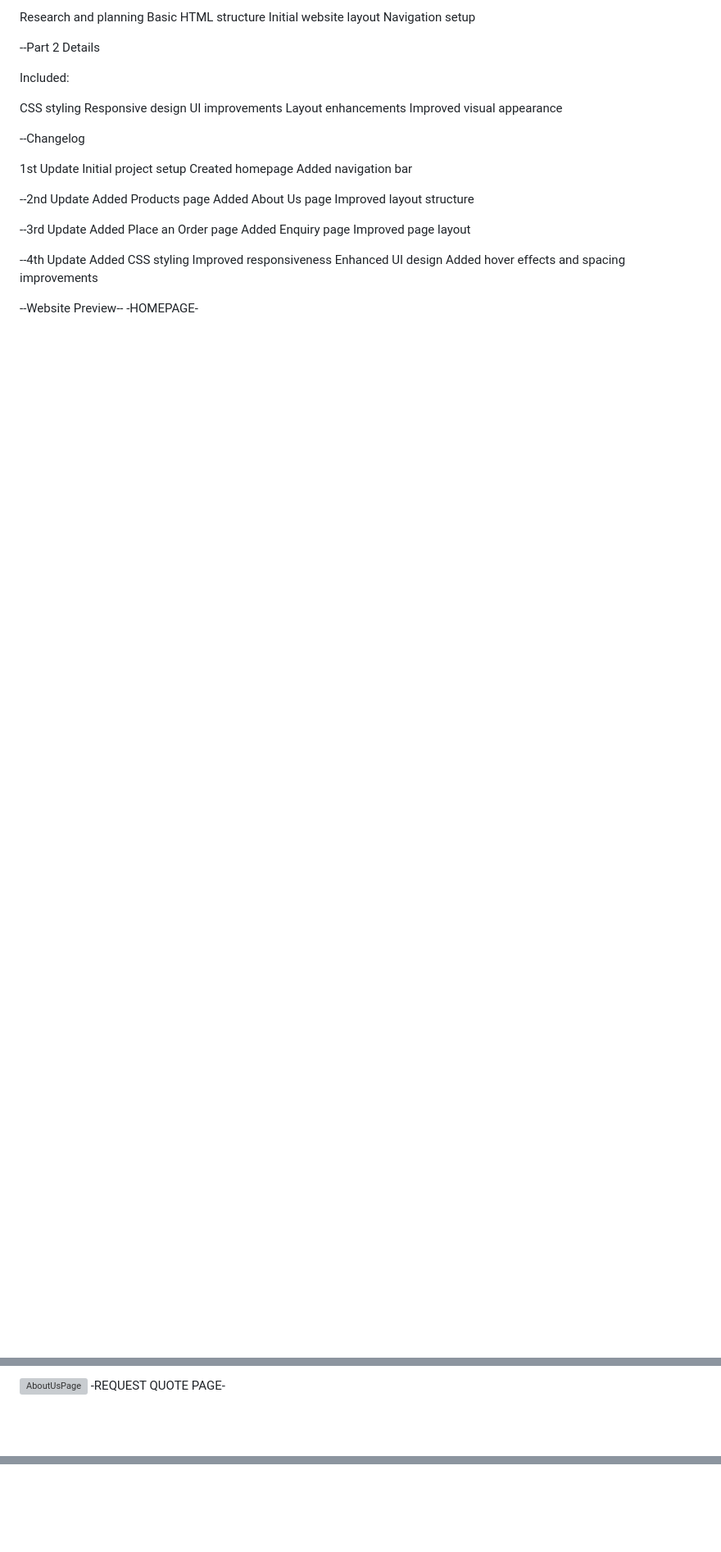
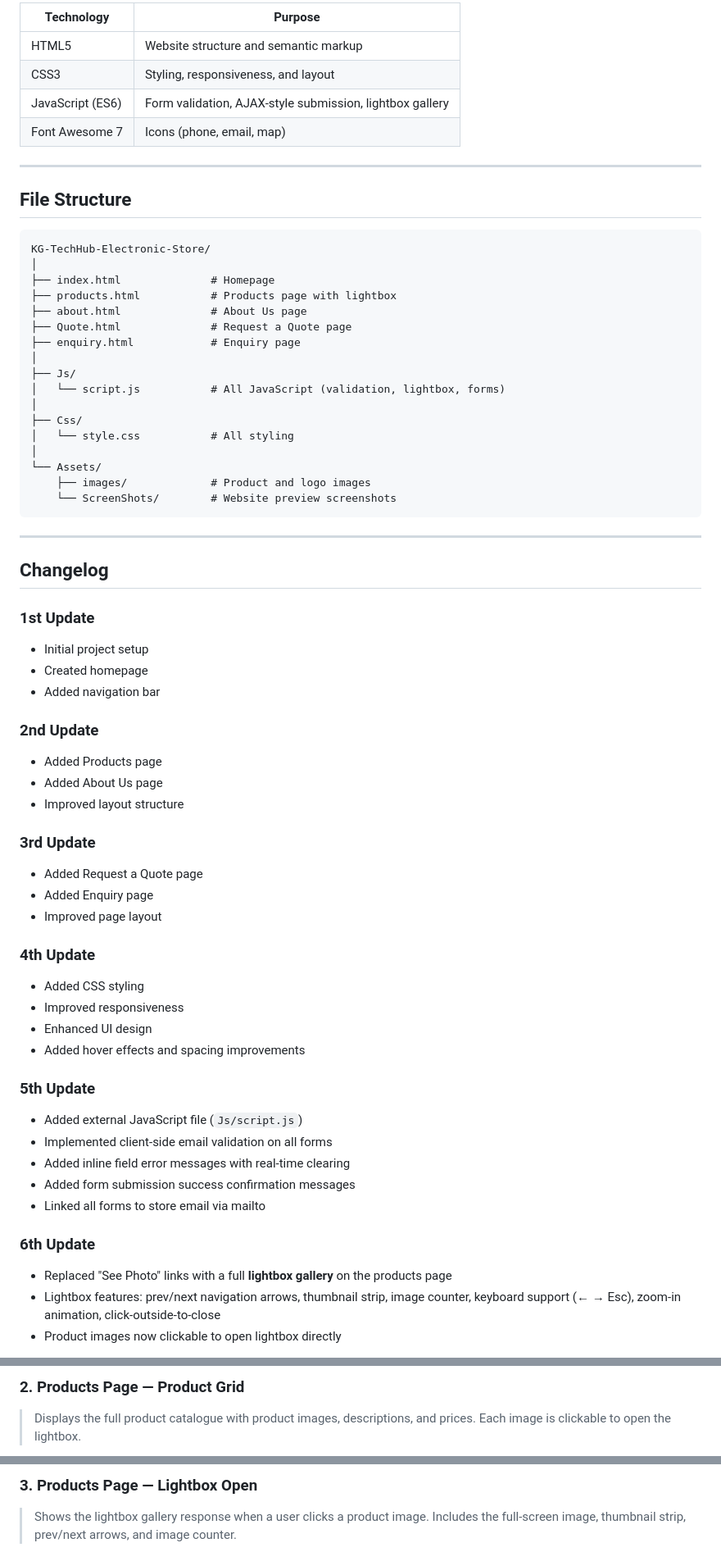
Before and after one commit to kgaogelolesson-cyber/KG-TechHub-Elctronic-Store, a Markdown page: README.md, 3 parts joined by grey strips. Shown: that part at 82% size. Rendered like a GitHub page; blank space fills up the shorter version; grey boxes are pictures that could not be loaded.

````diff
--- a/README.md
+++ b/README.md
@@ -62,41 +78,69 @@ Included:
 
-Research and planning
-Basic HTML structure
-Initial website layout
-Navigation setup
+| Technology | Purpose |
+|---|---|
+| HTML5 | Website structure and semantic markup |
+| CSS3 | Styling, responsiveness, and layout |
+| JavaScript (ES6) | Form validation, AJAX-style submission, lightbox gallery |
+| Font Awesome 7 | Icons (phone, email, map) |
 
---Part 2 Details
+---
 
-Included:
+## File Structure
 
-CSS styling
-Responsive design
-UI improvements
-Layout enhancements
-Improved visual appearance
+```
+KG-TechHub-Electronic-Store/
+│
+├── index.html              # Homepage
+├── products.html           # Products page with lightbox
+├── about.html              # About Us page
+├── Quote.html              # Request a Quote page
+├── enquiry.html            # Enquiry page
+│
+├── Js/
+│   └── script.js           # All JavaScript (validation, lightbox, forms)
+│
+├── Css/
+│   └── style.css           # All styling
+│
+└── Assets/
+    ├── images/             # Product and logo images
+    └── ScreenShots/        # Website preview screenshots
+```
 
---Changelog
+---
 
-1st Update
-Initial project setup
-Created homepage
-Added navigation bar
+## Changelog
 
---2nd Update
-Added Products page
-Added About Us page
-Improved layout structure
+### 1st Update
+- Initial project setup
+- Created homepage
+- Added navigation bar
 
---3rd Update
-Added Place an Order page
-Added Enquiry page
-Improved page layout
+### 2nd Update
+- Added Products page
+- Added About Us page
+- Improved layout structure
 
---4th Update
-Added CSS styling
-Improved responsiveness
-Enhanced UI design
-Added hover effects and spacing improvements
+### 3rd Update
+- Added Request a Quote page
+- Added Enquiry page
+- Improved page layout
 
---Website Preview--
--HOMEPAGE-
+### 4th Update
+- Added CSS styling
+- Improved responsiveness
+- Enhanced UI design
+- Added hover effects and spacing improvements
+
+### 5th Update
+- Added external JavaScript file (`Js/script.js`)
+- Implemented client-side email validation on all forms
+- Added inline field error messages with real-time clearing
+- Added form submission success confirmation messages
+- Linked all forms to store email via mailto
+
+### 6th Update
+- Replaced "See Photo" links with a full **lightbox gallery** on the products page
+- Lightbox features: prev/next navigation arrows, thumbnail strip, image counter, keyboard support (← → Esc), zoom-in animation, click-outside-to-close
+- Product images now clickable to open lightbox directly
+
@@ -109,4 +170,4 @@ Added hover effects and spacing improvements
 
-![AboutUsPage](Assets/ScreenShots/About%20us%20page.webp)
--REQUEST QUOTE PAGE-
+### 2. Products Page — Product Grid
+> Displays the full product catalogue with product images, descriptions, and prices. Each image is clickable to open the lightbox.
 
@@ -117,2 +177,4 @@ Added hover effects and spacing improvements
 
+### 3. Products Page — Lightbox Open
+> Shows the lightbox gallery response when a user clicks a product image. Includes the full-screen image, thumbnail strip, prev/next arrows, and image counter.
 
````
Also changed, not shown: other parts of README.md (+145 -74 lines), Assets/ScreenShots/Button loading effect.png (added), 11 other files.
